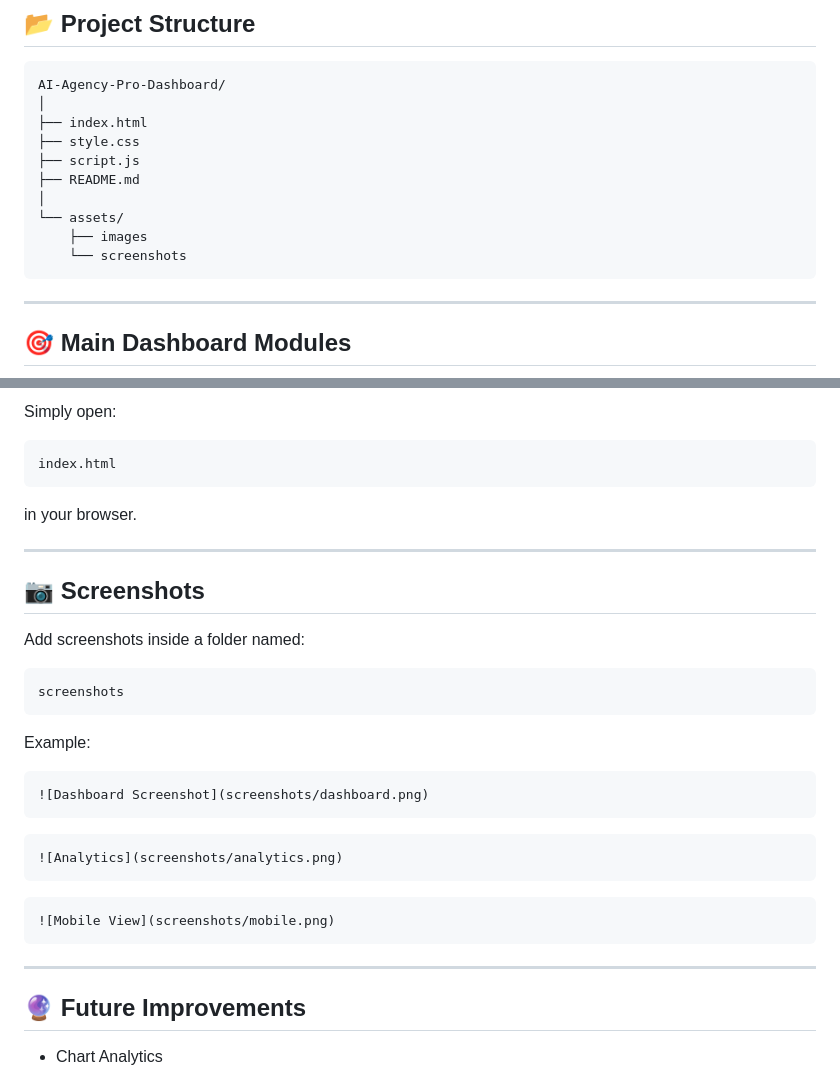
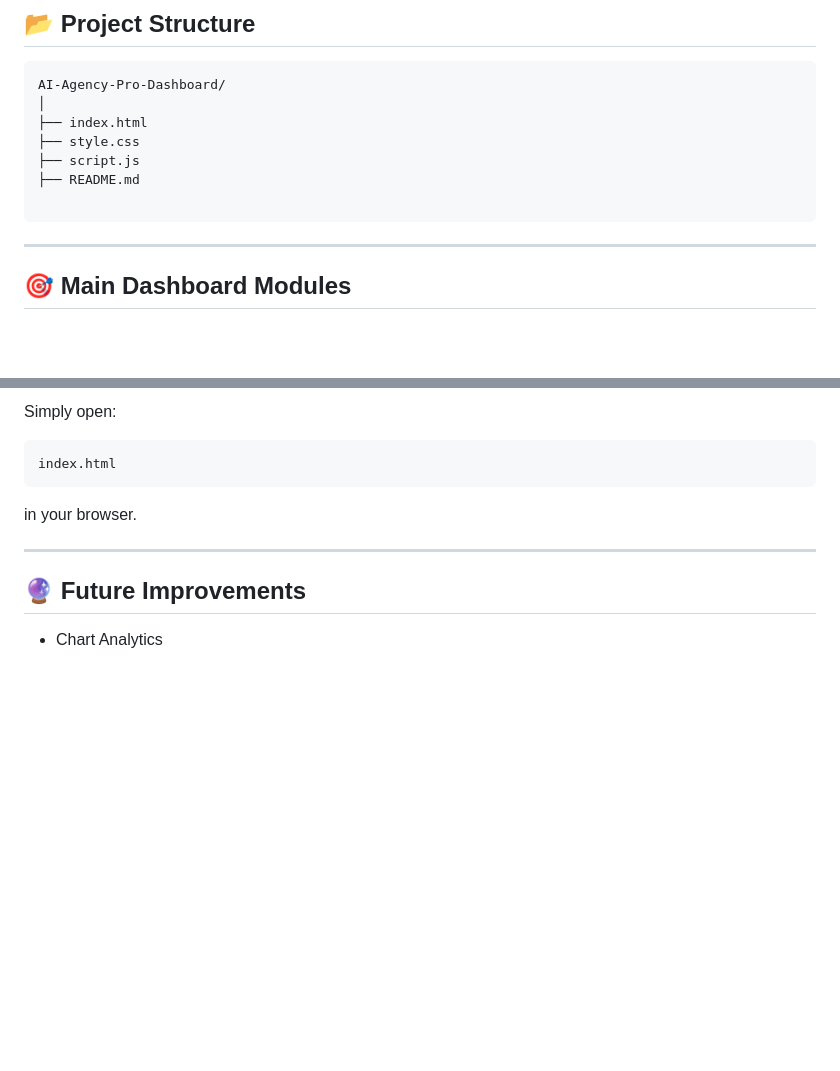
Before and after one commit to sheezakanwal77/AI-Agency-Dashboard, a Markdown page: README.md, 2 parts joined by grey strips. Drawn GitHub-style; blank space fills up the shorter version.

Commit message:
Remove screenshots section from README
Removed the screenshots section and related assets from the README.

````diff
--- a/README.md
+++ b/README.md
@@ -87,10 +87,7 @@ AI-Agency-Pro-Dashboard/
 ├── style.css
 ├── script.js
 ├── README.md
-│
-└── assets/
-    ├── images
-    └── screenshots
+
 ```
 
 ---
@@ -197,30 +194,6 @@ in your browser.
 
 ---
 
-## 📷 Screenshots
-
-Add screenshots inside a folder named:
-
-```text
-screenshots
-```
-
-Example:
-
-```md
-![Dashboard Screenshot](screenshots/dashboard.png)
-```
-
-```md
-![Analytics](screenshots/analytics.png)
-```
-
-```md
-![Mobile View](screenshots/mobile.png)
-```
-
----
-
 ## 🔮 Future Improvements
 
 - Chart Analytics
````
